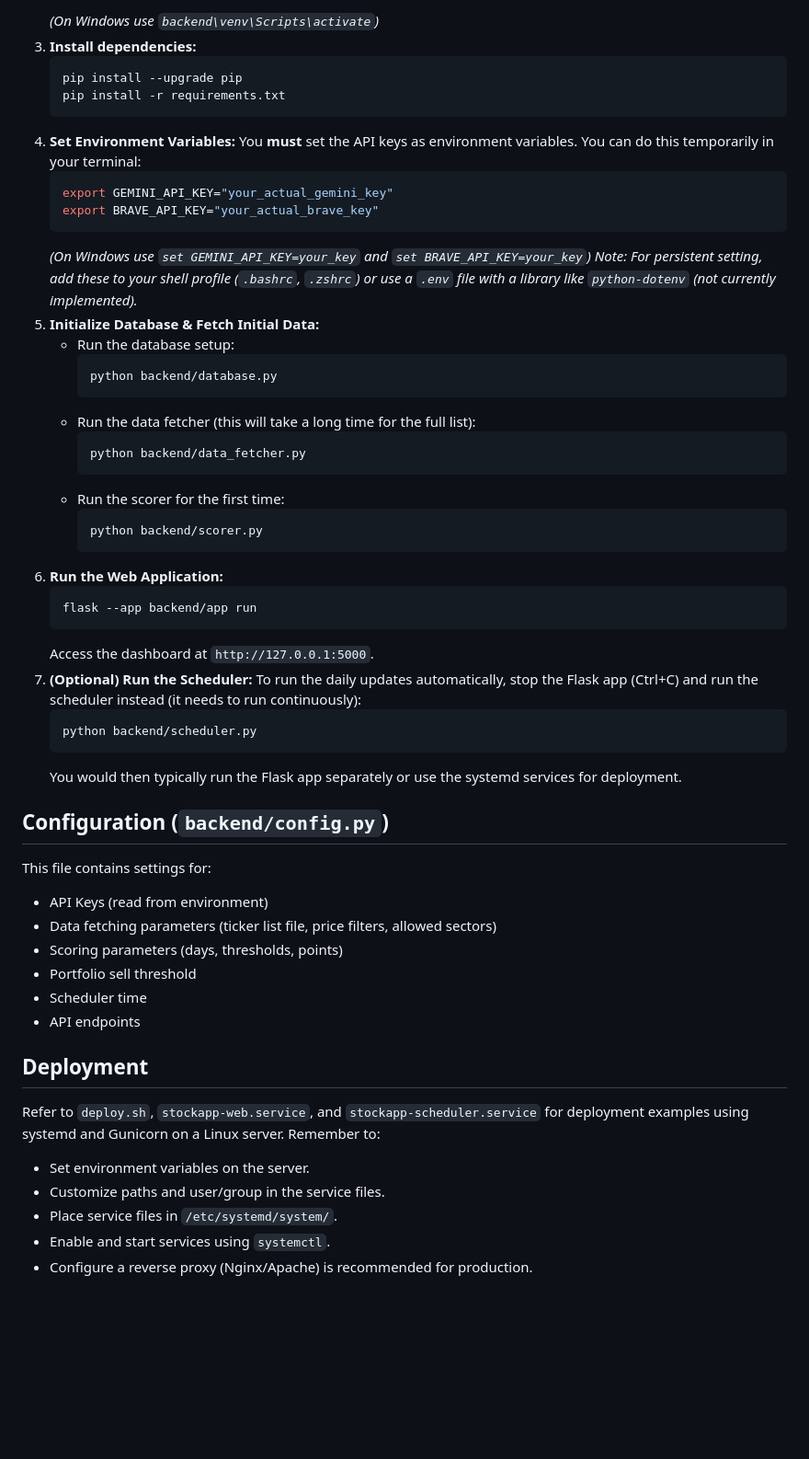
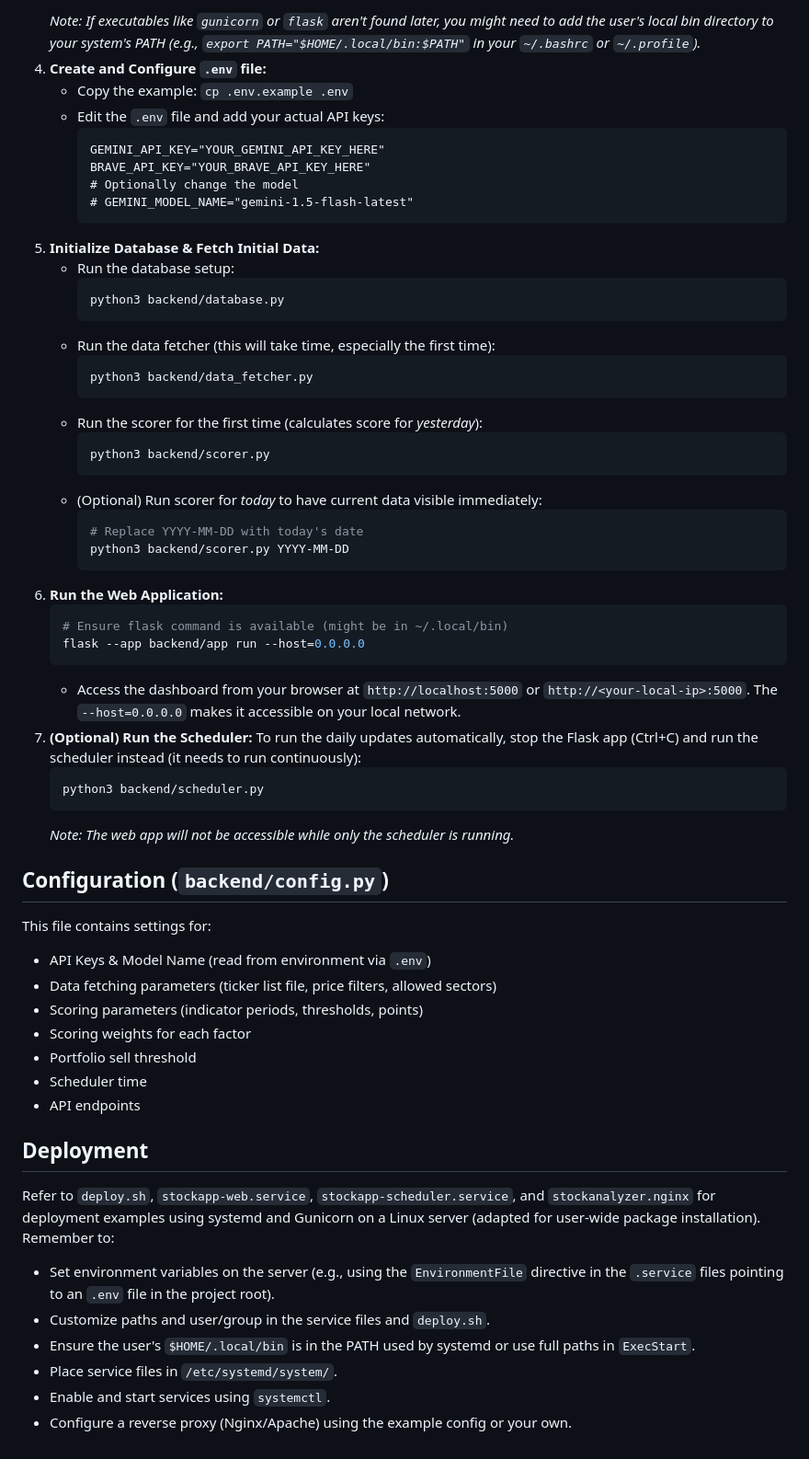
Before and after one commit to dheerajramasahayam/Stock_Analysis, a Markdown page: README.md, the part around the change printed below. Shown: that part at 92% size. Rendered like a GitHub page; blank space fills up the shorter version.

Commit message:
Docs: Update README with latest features and setup

````diff
--- a/README.md
+++ b/README.md
@@ -53,58 +67,62 @@ This application analyzes stocks from the S&P 600 index, filters them based on p
     ```
-    *(On Windows use `backend\venv\Scripts\activate`)*
-3.  **Install dependencies:**
-    ```bash
-    pip install --upgrade pip
-    pip install -r requirements.txt
-    ```
-4.  **Set Environment Variables:**
-    You **must** set the API keys as environment variables. You can do this temporarily in your terminal:
-    ```bash
-    export GEMINI_API_KEY="your_actual_gemini_key"
-    export BRAVE_API_KEY="your_actual_brave_key"
-    ```
-    *(On Windows use `set GEMINI_API_KEY=your_key` and `set BRAVE_API_KEY=your_key`)*
-    *Note: For persistent setting, add these to your shell profile (`.bashrc`, `.zshrc`) or use a `.env` file with a library like `python-dotenv` (not currently implemented).*
+    *Note: If executables like `gunicorn` or `flask` aren't found later, you might need to add the user's local bin directory to your system's PATH (e.g., `export PATH="$HOME/.local/bin:$PATH"` in your `~/.bashrc` or `~/.profile`).*
+4.  **Create and Configure `.env` file:**
+    *   Copy the example: `cp .env.example .env`
+    *   Edit the `.env` file and add your actual API keys:
+        ```dotenv
+        GEMINI_API_KEY="YOUR_GEMINI_API_KEY_HERE"
+        BRAVE_API_KEY="YOUR_BRAVE_API_KEY_HERE"
+        # Optionally change the model
+        # GEMINI_MODEL_NAME="gemini-1.5-flash-latest"
+        ```
 5.  **Initialize Database & Fetch Initial Data:**
     *   Run the database setup:
         ```bash
-        python backend/database.py
+        python3 backend/database.py
         ```
-    *   Run the data fetcher (this will take a long time for the full list):
+    *   Run the data fetcher (this will take time, especially the first time):
         ```bash
-        python backend/data_fetcher.py
+        python3 backend/data_fetcher.py
         ```
-    *   Run the scorer for the first time:
+    *   Run the scorer for the first time (calculates score for *yesterday*):
         ```bash
-        python backend/scorer.py
+        python3 backend/scorer.py
+        ```
+    *   (Optional) Run scorer for *today* to have current data visible immediately:
+        ```bash
+        # Replace YYYY-MM-DD with today's date
+        python3 backend/scorer.py YYYY-MM-DD
         ```
 6.  **Run the Web Application:**
     ```bash
-    flask --app backend/app run
+    # Ensure flask command is available (might be in ~/.local/bin)
+    flask --app backend/app run --host=0.0.0.0
     ```
-    Access the dashboard at `http://127.0.0.1:5000`.
+    *   Access the dashboard from your browser at `http://localhost:5000` or `http://<your-local-ip>:5000`. The `--host=0.0.0.0` makes it accessible on your local network.
 7.  **(Optional) Run the Scheduler:**
     To run the daily updates automatically, stop the Flask app (Ctrl+C) and run the scheduler instead (it needs to run continuously):
     ```bash
-    python backend/scheduler.py
+    python3 backend/scheduler.py
     ```
-    You would then typically run the Flask app separately or use the systemd services for deployment.
+    *Note: The web app will not be accessible while only the scheduler is running.*
 
 ## Configuration (`backend/config.py`)
 
 This file contains settings for:
-*   API Keys (read from environment)
+*   API Keys & Model Name (read from environment via `.env`)
 *   Data fetching parameters (ticker list file, price filters, allowed sectors)
-*   Scoring parameters (days, thresholds, points)
+*   Scoring parameters (indicator periods, thresholds, points)
+*   Scoring weights for each factor
 *   Portfolio sell threshold
 *   Scheduler time
 *   API endpoints
 
 ## Deployment
 
-Refer to `deploy.sh`, `stockapp-web.service`, and `stockapp-scheduler.service` for deployment examples using systemd and Gunicorn on a Linux server. Remember to:
-*   Set environment variables on the server.
-*   Customize paths and user/group in the service files.
+Refer to `deploy.sh`, `stockapp-web.service`, `stockapp-scheduler.service`, and `stockanalyzer.nginx` for deployment examples using systemd and Gunicorn on a Linux server (adapted for user-wide package installation). Remember to:
+*   Set environment variables on the server (e.g., using the `EnvironmentFile` directive in the `.service` files pointing to an `.env` file in the project root).
+*   Customize paths and user/group in the service files and `deploy.sh`.
+*   Ensure the user's `$HOME/.local/bin` is in the PATH used by systemd or use full paths in `ExecStart`.
 *   Place service files in `/etc/systemd/system/`.
 *   Enable and start services using `systemctl`.
-*   Configure a reverse proxy (Nginx/Apache) is recommended for production.
+*   Configure a reverse proxy (Nginx/Apache) using the example config or your own.
````
Also changed, not shown: other parts of README.md (+28 -14 lines).
